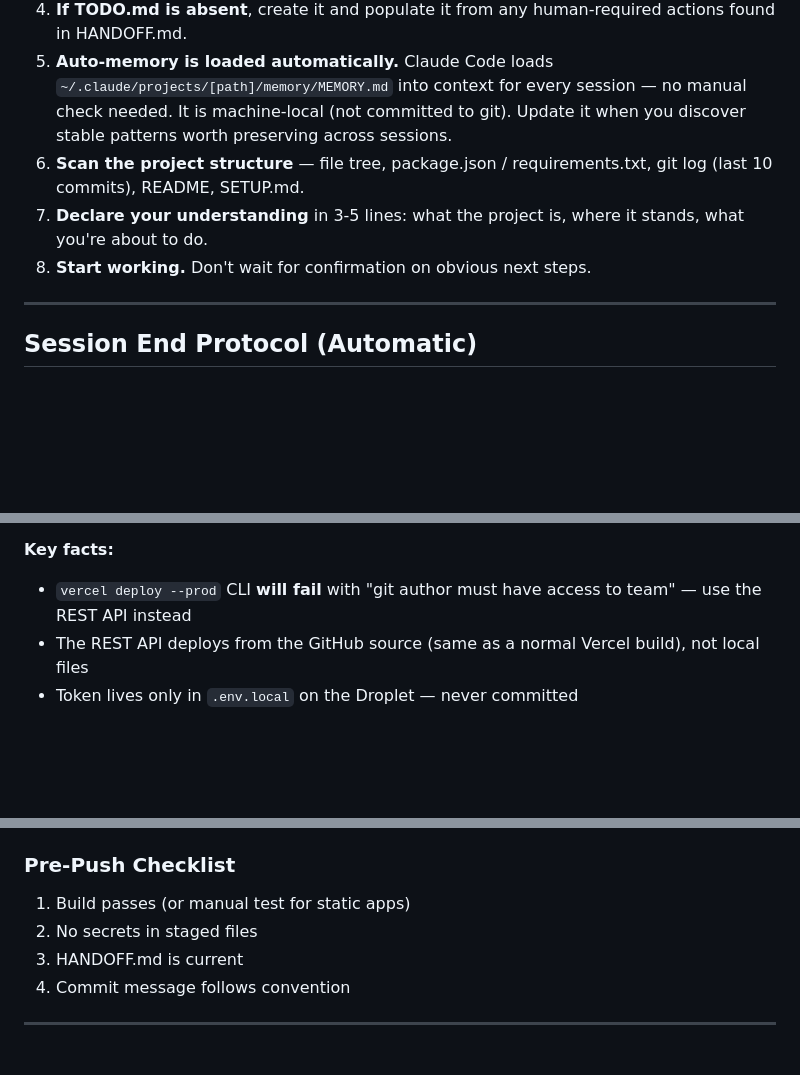
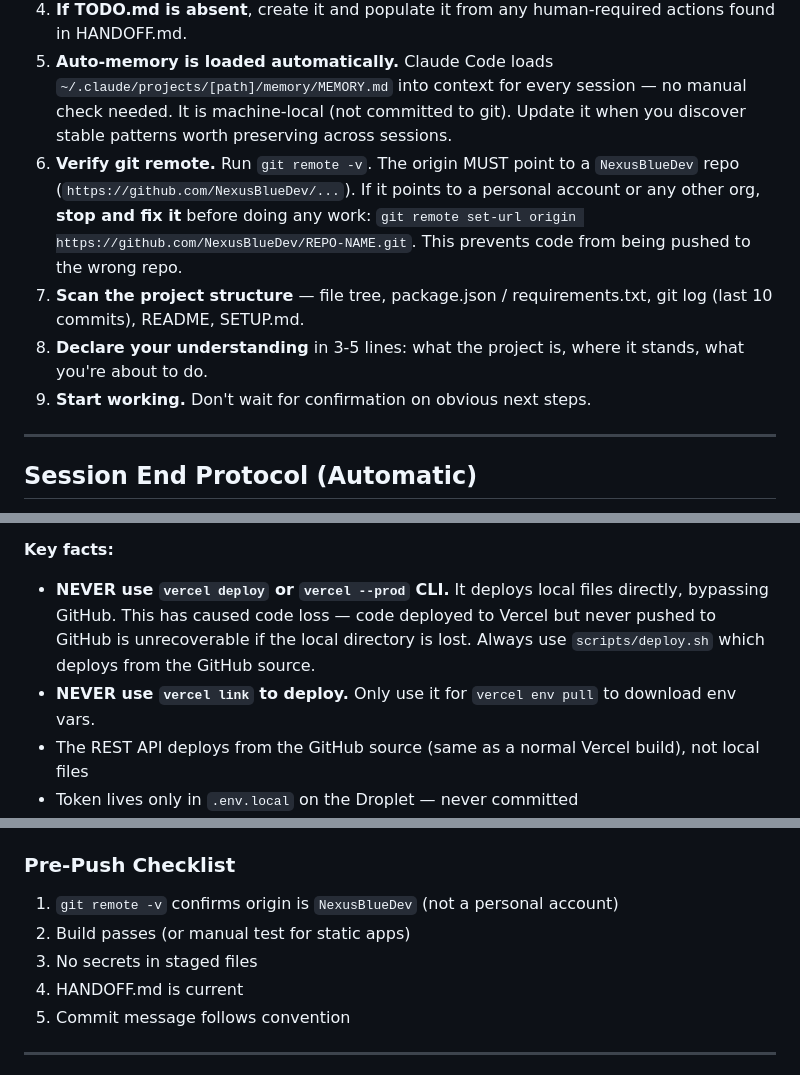
Before and after one commit to NexusBlueDev/nexusblue-application-templates, a Markdown page: claude/CLAUDE.md, 3 parts joined by grey strips. Drawn GitHub-style; blank space fills up the shorter version.

Commit message:
docs: v3.7 — git remote verification and deployment safety rules
Prevents code loss from deploying to Vercel without pushing to GitHub:
- Session start: mandatory git remote -v check for NexusBlueDev origin
- Commit discipline: push before deploy rule
- Vercel: banned vercel deploy CLI (caused code loss on cain project)
- New project checklist: verify remote before first commit
- Pre-push checklist: confirm origin org

Co-Authored-By: Claude Opus 4.6 <noreply@anthropic.com>

```diff
--- a/claude/CLAUDE.md
+++ b/claude/CLAUDE.md
@@ -50,9 +50,10 @@ When a session begins:
 3. **If HANDOFF.md is absent**, note it and create one at the first natural breakpoint.
 4. **If TODO.md is absent**, create it and populate it from any human-required actions found in HANDOFF.md.
 5. **Auto-memory is loaded automatically.** Claude Code loads `~/.claude/projects/[path]/memory/MEMORY.md` into context for every session — no manual check needed. It is machine-local (not committed to git). Update it when you discover stable patterns worth preserving across sessions.
-6. **Scan the project structure** — file tree, package.json / requirements.txt, git log (last 10 commits), README, SETUP.md.
-7. **Declare your understanding** in 3-5 lines: what the project is, where it stands, what you're about to do.
-8. **Start working.** Don't wait for confirmation on obvious next steps.
+6. **Verify git remote.** Run `git remote -v`. The origin MUST point to a `NexusBlueDev` repo (`https://github.com/NexusBlueDev/...`). If it points to a personal account or any other org, **stop and fix it** before doing any work: `git remote set-url origin https://github.com/NexusBlueDev/REPO-NAME.git`. This prevents code from being pushed to the wrong repo.
+7. **Scan the project structure** — file tree, package.json / requirements.txt, git log (last 10 commits), README, SETUP.md.
+8. **Declare your understanding** in 3-5 lines: what the project is, where it stands, what you're about to do.
+9. **Start working.** Don't wait for confirmation on obvious next steps.
 
 ---
 
@@ -421,7 +424,8 @@ desktop.ini
 > **Do NOT use git post-push hooks for deployment.** Hooks are not committed to the repo, break silently when hooks directory is reset, and make deployments invisible/automatic. The explicit `./scripts/deploy.sh` call is intentional — you control when production is updated.
 
 **Key facts:**
-- `vercel deploy --prod` CLI **will fail** with "git author must have access to team" — use the REST API instead
+- **NEVER use `vercel deploy` or `vercel --prod` CLI.** It deploys local files directly, bypassing GitHub. This has caused code loss — code deployed to Vercel but never pushed to GitHub is unrecoverable if the local directory is lost. Always use `scripts/deploy.sh` which deploys from the GitHub source.
+- **NEVER use `vercel link` to deploy.** Only use it for `vercel env pull` to download env vars.
 - The REST API deploys from the GitHub source (same as a normal Vercel build), not local files
 - Token lives only in `.env.local` on the Droplet — never committed
 - Rotate the token at vercel.com if it is ever shared or compromised
@@ -439,10 +443,11 @@ desktop.ini
 - Enable Pages via: `gh api repos/[org]/[repo]/pages --method POST` with `{"source":{"branch":"main","path":"/"}}`
 
 ### Pre-Push Checklist
-1. Build passes (or manual test for static apps)
-2. No secrets in staged files
-3. HANDOFF.md is current
-4. Commit message follows convention
+1. `git remote -v` confirms origin is `NexusBlueDev` (not a personal account)
+2. Build passes (or manual test for static apps)
+3. No secrets in staged files
+4. HANDOFF.md is current
+5. Commit message follows convention
 
 ---
 
```
Also changed, not shown: other parts of claude/CLAUDE.md (+4 -1 lines).
